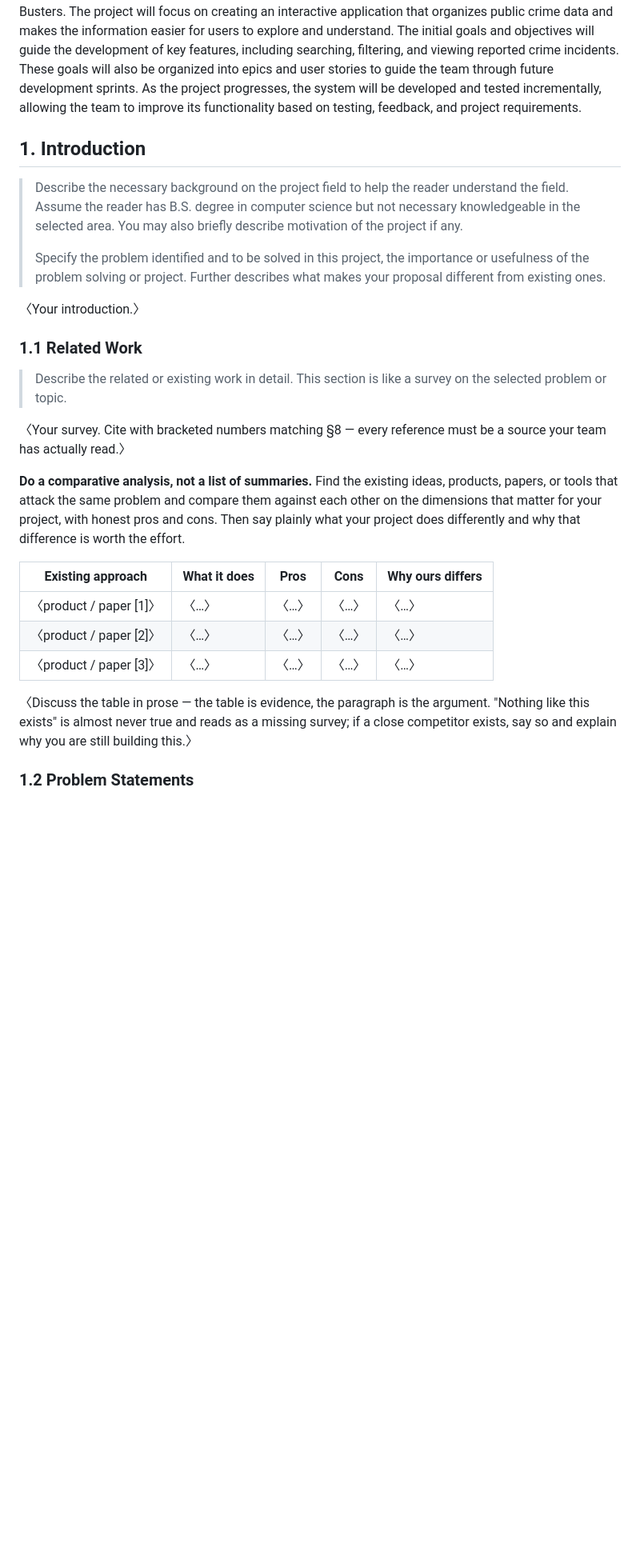
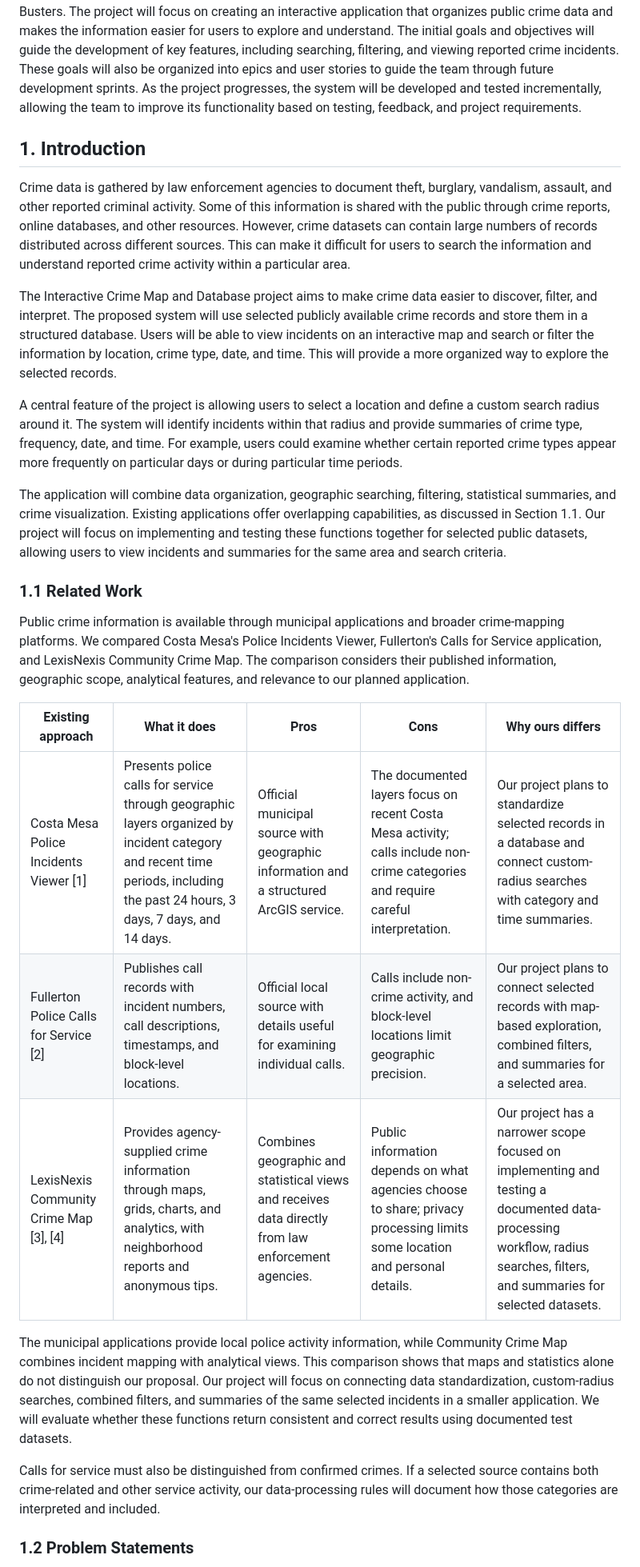
Before and after one commit to miketruong91/CPSC490-G08-Crime-Busters, a Markdown page: proposal/proposal.md, the part around one of its changes. Shown at 80% size. Drawn GitHub-style; blank space fills up the shorter version.

```diff
--- a/proposal/proposal.md
+++ b/proposal/proposal.md
@@ -75,44 +75,29 @@ Crime happens everywhere, in every community. Access to crime data can help resi
 Our project has three main objectives. The first is to collect publicly available crime data from all possible and credible sources and organize it in a database. The second is to provide users with statistics and other useful information that can help with identifying possible patterns in crime activity. The third is to integrate an interactive map that allows users to explore incidents within a selected area. The expected outcome is a functional application that combines these three goals into one.
 This proposal presents the initial design and development plan for our Crime Busters. The project will focus on creating an interactive application that organizes public crime data and makes the information easier for users to explore and understand. The initial goals and objectives will guide the development of key features, including searching, filtering, and viewing reported crime incidents. These goals will also be organized into epics and user stories to guide the team through future development sprints. As the project progresses, the system will be developed and tested incrementally, allowing the team to improve its functionality based on testing, feedback, and project requirements.
 
-
 ## 1. Introduction
 
-> Describe the necessary background on the project field to help the reader
-> understand the field. Assume the reader has B.S. degree in computer science
-> but not necessary knowledgeable in the selected area. You may also briefly
-> describe motivation of the project if any.
->
-> Specify the problem identified and to be solved in this project, the
-> importance or usefulness of the problem solving or project. Further
-> describes what makes your proposal different from existing ones.
+Crime data is gathered by law enforcement agencies to document theft, burglary, vandalism, assault, and other reported criminal activity. Some of this information is shared with the public through crime reports, online databases, and other resources. However, crime datasets can contain large numbers of records distributed across different sources. This can make it difficult for users to search the information and understand reported crime activity within a particular area.
 
-〈Your introduction.〉
+The Interactive Crime Map and Database project aims to make crime data easier to discover, filter, and interpret. The proposed system will use selected publicly available crime records and store them in a structured database. Users will be able to view incidents on an interactive map and search or filter the information by location, crime type, date, and time. This will provide a more organized way to explore the selected records.
+
+A central feature of the project is allowing users to select a location and define a custom search radius around it. The system will identify incidents within that radius and provide summaries of crime type, frequency, date, and time. For example, users could examine whether certain reported crime types appear more frequently on particular days or during particular time periods.
+
+The application will combine data organization, geographic searching, filtering, statistical summaries, and crime visualization. Existing applications offer overlapping capabilities, as discussed in Section 1.1. Our project will focus on implementing and testing these functions together for selected public datasets, allowing users to view incidents and summaries for the same area and search criteria.
 
 ### 1.1 Related Work
 
-> Describe the related or existing work in detail. This section is like a
-> survey on the selected problem or topic.
-
-〈Your survey. Cite with bracketed numbers matching §8 — every reference must
-be a source your team has actually read.〉
-
-**Do a comparative analysis, not a list of summaries.** Find the existing
-ideas, products, papers, or tools that attack the same problem and compare
-them against each other on the dimensions that matter for your project, with
-honest pros and cons. Then say plainly what your project does differently and
-why that difference is worth the effort.
+Public crime information is available through municipal applications and broader crime-mapping platforms. We compared Costa Mesa's Police Incidents Viewer, Fullerton's Calls for Service application, and LexisNexis Community Crime Map. The comparison considers their published information, geographic scope, analytical features, and relevance to our planned application.
 
 | Existing approach | What it does | Pros | Cons | Why ours differs |
 |---|---|---|---|---|
-| 〈product / paper [1]〉 | 〈…〉 | 〈…〉 | 〈…〉 | 〈…〉 |
-| 〈product / paper [2]〉 | 〈…〉 | 〈…〉 | 〈…〉 | 〈…〉 |
-| 〈product / paper [3]〉 | 〈…〉 | 〈…〉 | 〈…〉 | 〈…〉 |
+| Costa Mesa Police Incidents Viewer [1] | Presents police calls for service through geographic layers organized by incident category and recent time periods, including the past 24 hours, 3 days, 7 days, and 14 days. | Official municipal source with geographic information and a structured ArcGIS service. | The documented layers focus on recent Costa Mesa activity; calls include non-crime categories and require careful interpretation. | Our project plans to standardize selected records in a database and connect custom-radius searches with category and time summaries. |
+| Fullerton Police Calls for Service [2] | Publishes call records with incident numbers, call descriptions, timestamps, and block-level locations. | Official local source with details useful for examining individual calls. | Calls include non-crime activity, and block-level locations limit geographic precision. | Our project plans to connect selected records with map-based exploration, combined filters, and summaries for a selected area. |
+| LexisNexis Community Crime Map [3], [4] | Provides agency-supplied crime information through maps, grids, charts, and analytics, with neighborhood reports and anonymous tips. | Combines geographic and statistical views and receives data directly from law enforcement agencies. | Public information depends on what agencies choose to share; privacy processing limits some location and personal details. | Our project has a narrower scope focused on implementing and testing a documented data-processing workflow, radius searches, filters, and summaries for selected datasets. |
 
-〈Discuss the table in prose — the table is evidence, the paragraph is the
-argument. "Nothing like this exists" is almost never true and reads as a
-missing survey; if a close competitor exists, say so and explain why you are
-still building this.〉
+The municipal applications provide local police activity information, while Community Crime Map combines incident mapping with analytical views. This comparison shows that maps and statistics alone do not distinguish our proposal. Our project will focus on connecting data standardization, custom-radius searches, combined filters, and summaries of the same selected incidents in a smaller application. We will evaluate whether these functions return consistent and correct results using documented test datasets.
+
+Calls for service must also be distinguished from confirmed crimes. If a selected source contains both crime-related and other service activity, our data-processing rules will document how those categories are interpreted and included.
 
 ### 1.2 Problem Statements
 
```
Also changed, not shown: other parts of proposal/proposal.md (+24 -25 lines).
